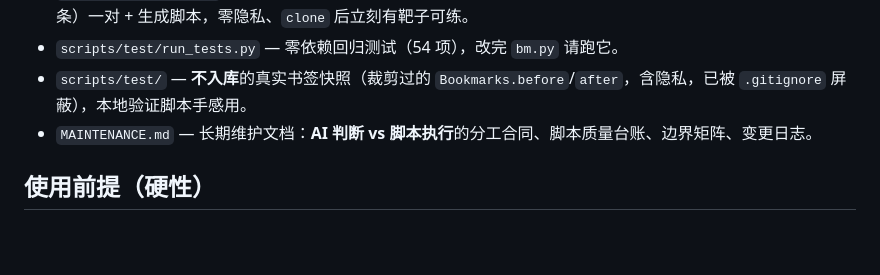
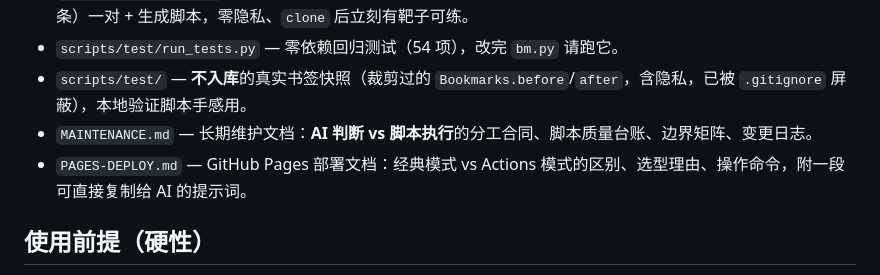
Before and after one commit to LPK3215/chrome-bookmarks-organize, a Markdown page: README.md, the part around the change. Drawn GitHub-style; blank space fills up the shorter version.

Commit message:
docs: 新增 PAGES-DEPLOY.md — Pages 两种部署模式对比 + AI 提示词

```diff
--- a/README.md
+++ b/README.md
@@ -149,6 +149,7 @@ python scripts/test/run_tests.py     # 54 项，零第三方依赖，约 1 秒
 - `scripts/test/run_tests.py` — 零依赖回归测试（54 项），改完 `bm.py` 请跑它。
 - `scripts/test/` — **不入库**的真实书签快照（裁剪过的 `Bookmarks.before`/`after`，含隐私，已被 `.gitignore` 屏蔽），本地验证脚本手感用。
 - `MAINTENANCE.md` — 长期维护文档：**AI 判断 vs 脚本执行**的分工合同、脚本质量台账、边界矩阵、变更日志。
+- `PAGES-DEPLOY.md` — GitHub Pages 部署文档：经典模式 vs Actions 模式的区别、选型理由、操作命令，附一段可直接复制给 AI 的提示词。
 
 ## 使用前提（硬性）
 
```
Also changed, not shown: PAGES-DEPLOY.md (added, +120 -0 lines).
